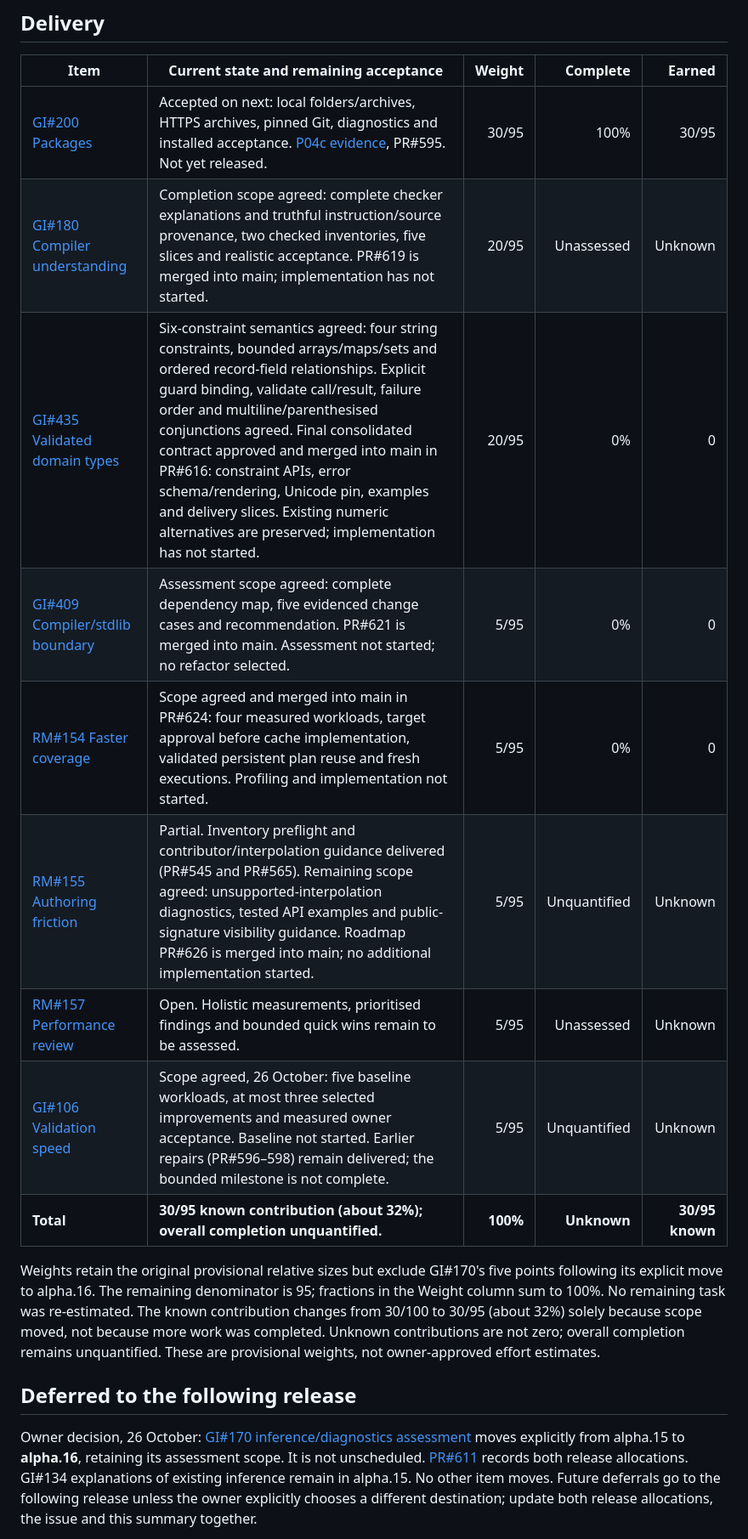
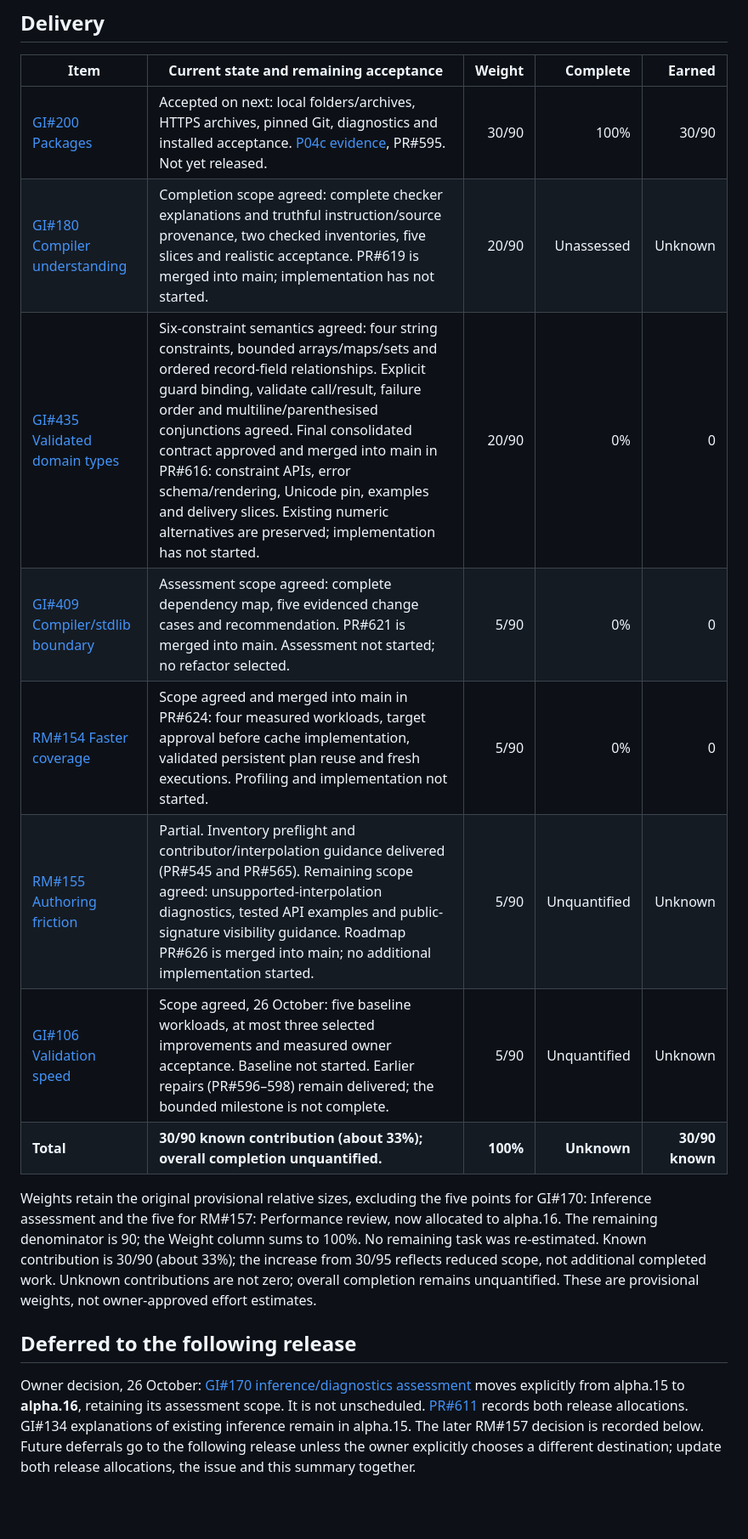
Before and after one commit to sproates/panackelty, a Markdown page: docs/NEXT_RELEASE_STATUS.md, the part around one of its changes. Shown at 85% size. GitHub-like rendering; blank space fills up the shorter version.

Commit message:
Reflect the alpha16 performance allocation in release status

```diff
--- a/docs/NEXT_RELEASE_STATUS.md
+++ b/docs/NEXT_RELEASE_STATUS.md
@@ -15,23 +15,22 @@ and linked issues retain the detailed requirements and decisions.
 
 | Item | Current state and remaining acceptance | Weight | Complete | Earned |
 | --- | --- | ---: | ---: | ---: |
-| [GI#200 Packages](https://github.com/sproates/panackelty/issues/200) | Accepted on next: local folders/archives, HTTPS archives, pinned Git, diagnostics and installed acceptance. [P04c evidence](design/PACKAGE_FINAL_ACCEPTANCE.md), PR#595. Not yet released. | 30/95 | 100% | 30/95 |
-| [GI#180 Compiler understanding](https://github.com/sproates/panackelty/issues/180) | Completion scope agreed: complete checker explanations and truthful instruction/source provenance, two checked inventories, five slices and realistic acceptance. PR#619 is merged into main; implementation has not started. | 20/95 | Unassessed | Unknown |
-| [GI#435 Validated domain types](https://github.com/sproates/panackelty/issues/435) | Six-constraint semantics agreed: four string constraints, bounded arrays/maps/sets and ordered record-field relationships. Explicit guard binding, validate call/result, failure order and multiline/parenthesised conjunctions agreed. Final consolidated contract approved and merged into main in PR#616: constraint APIs, error schema/rendering, Unicode pin, examples and delivery slices. Existing numeric alternatives are preserved; implementation has not started. | 20/95 | 0% | 0 |
-| [GI#409 Compiler/stdlib boundary](https://github.com/sproates/panackelty/issues/409) | Assessment scope agreed: complete dependency map, five evidenced change cases and recommendation. PR#621 is merged into main. Assessment not started; no refactor selected. | 5/95 | 0% | 0 |
-| [RM#154 Faster coverage](roadmap/records/next-release--agreed-scope-2026-10-06.md#rm-154) | Scope agreed and merged into main in PR#624: four measured workloads, target approval before cache implementation, validated persistent plan reuse and fresh executions. Profiling and implementation not started. | 5/95 | 0% | 0 |
-| [RM#155 Authoring friction](roadmap/records/next-release--agreed-scope-2026-10-06.md#rm-155) | Partial. Inventory preflight and contributor/interpolation guidance delivered (PR#545 and PR#565). Remaining scope agreed: unsupported-interpolation diagnostics, tested API examples and public-signature visibility guidance. Roadmap PR#626 is merged into main; no additional implementation started. | 5/95 | Unquantified | Unknown |
-| [RM#157 Performance review](roadmap/records/next-release--agreed-scope-2026-10-06.md#rm-157) | Open. Holistic measurements, prioritised findings and bounded quick wins remain to be assessed. | 5/95 | Unassessed | Unknown |
-| [GI#106 Validation speed](https://github.com/sproates/panackelty/issues/106) | Scope agreed, 26 October: five baseline workloads, at most three selected improvements and measured owner acceptance. Baseline not started. Earlier repairs (PR#596–598) remain delivered; the bounded milestone is not complete. | 5/95 | Unquantified | Unknown |
-| **Total** | **30/95 known contribution (about 32%); overall completion unquantified.** | **100%** | **Unknown** | **30/95 known** |
+| [GI#200 Packages](https://github.com/sproates/panackelty/issues/200) | Accepted on next: local folders/archives, HTTPS archives, pinned Git, diagnostics and installed acceptance. [P04c evidence](design/PACKAGE_FINAL_ACCEPTANCE.md), PR#595. Not yet released. | 30/90 | 100% | 30/90 |
+| [GI#180 Compiler understanding](https://github.com/sproates/panackelty/issues/180) | Completion scope agreed: complete checker explanations and truthful instruction/source provenance, two checked inventories, five slices and realistic acceptance. PR#619 is merged into main; implementation has not started. | 20/90 | Unassessed | Unknown |
+| [GI#435 Validated domain types](https://github.com/sproates/panackelty/issues/435) | Six-constraint semantics agreed: four string constraints, bounded arrays/maps/sets and ordered record-field relationships. Explicit guard binding, validate call/result, failure order and multiline/parenthesised conjunctions agreed. Final consolidated contract approved and merged into main in PR#616: constraint APIs, error schema/rendering, Unicode pin, examples and delivery slices. Existing numeric alternatives are preserved; implementation has not started. | 20/90 | 0% | 0 |
+| [GI#409 Compiler/stdlib boundary](https://github.com/sproates/panackelty/issues/409) | Assessment scope agreed: complete dependency map, five evidenced change cases and recommendation. PR#621 is merged into main. Assessment not started; no refactor selected. | 5/90 | 0% | 0 |
+| [RM#154 Faster coverage](roadmap/records/next-release--agreed-scope-2026-10-06.md#rm-154) | Scope agreed and merged into main in PR#624: four measured workloads, target approval before cache implementation, validated persistent plan reuse and fresh executions. Profiling and implementation not started. | 5/90 | 0% | 0 |
+| [RM#155 Authoring friction](roadmap/records/next-release--agreed-scope-2026-10-06.md#rm-155) | Partial. Inventory preflight and contributor/interpolation guidance delivered (PR#545 and PR#565). Remaining scope agreed: unsupported-interpolation diagnostics, tested API examples and public-signature visibility guidance. Roadmap PR#626 is merged into main; no additional implementation started. | 5/90 | Unquantified | Unknown |
+| [GI#106 Validation speed](https://github.com/sproates/panackelty/issues/106) | Scope agreed, 26 October: five baseline workloads, at most three selected improvements and measured owner acceptance. Baseline not started. Earlier repairs (PR#596–598) remain delivered; the bounded milestone is not complete. | 5/90 | Unquantified | Unknown |
+| **Total** | **30/90 known contribution (about 33%); overall completion unquantified.** | **100%** | **Unknown** | **30/90 known** |
 
-Weights retain the original provisional relative sizes but exclude GI#170's five
-points following its explicit move to alpha.16. The remaining denominator is 95;
-fractions in the Weight column sum to 100%. No remaining task was re-estimated.
-The known contribution changes from 30/100 to 30/95 (about 32%) solely because
-scope moved, not because more work was completed. Unknown contributions are not
-zero; overall completion remains unquantified. These are provisional weights,
-not owner-approved effort estimates.
+Weights retain the original provisional relative sizes, excluding the five points
+for GI#170: Inference assessment and the five for RM#157: Performance review,
+now allocated to alpha.16. The remaining denominator is 90; the Weight column
+sums to 100%. No remaining task was re-estimated. Known contribution is 30/90
+(about 33%); the increase from 30/95 reflects reduced scope, not additional
+completed work. Unknown contributions are not zero; overall completion remains
+unquantified. These are provisional weights, not owner-approved effort estimates.
 
 ## Deferred to the following release
 
@@ -39,6 +38,6 @@ Owner decision, 26 October: [GI#170 inference/diagnostics assessment](https://gi
 moves explicitly from alpha.15 to **alpha.16**, retaining its assessment scope.
 It is not unscheduled. [PR#611](https://github.com/sproates/panackelty/pull/611)
 records both release allocations. GI#134 explanations of existing inference
-remain in alpha.15. No other item moves. Future deferrals go to the following
+remain in alpha.15. The later RM#157 decision is recorded below. Future deferrals go to the following
 release unless the owner explicitly chooses a different destination; update both
 release allocations, the issue and this summary together.
```
Also changed, not shown: other parts of docs/NEXT_RELEASE_STATUS.md (+14 -6 lines).
